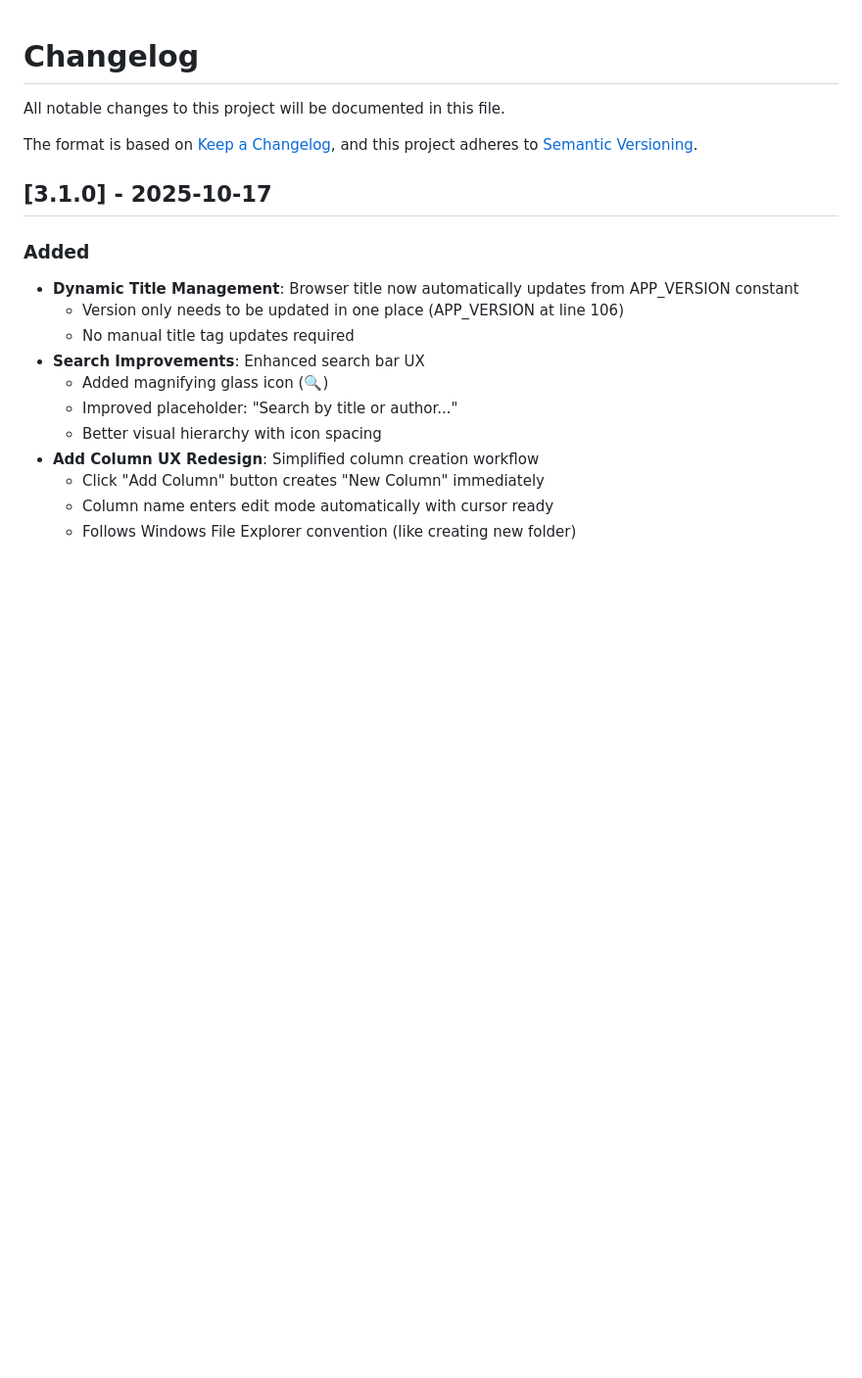
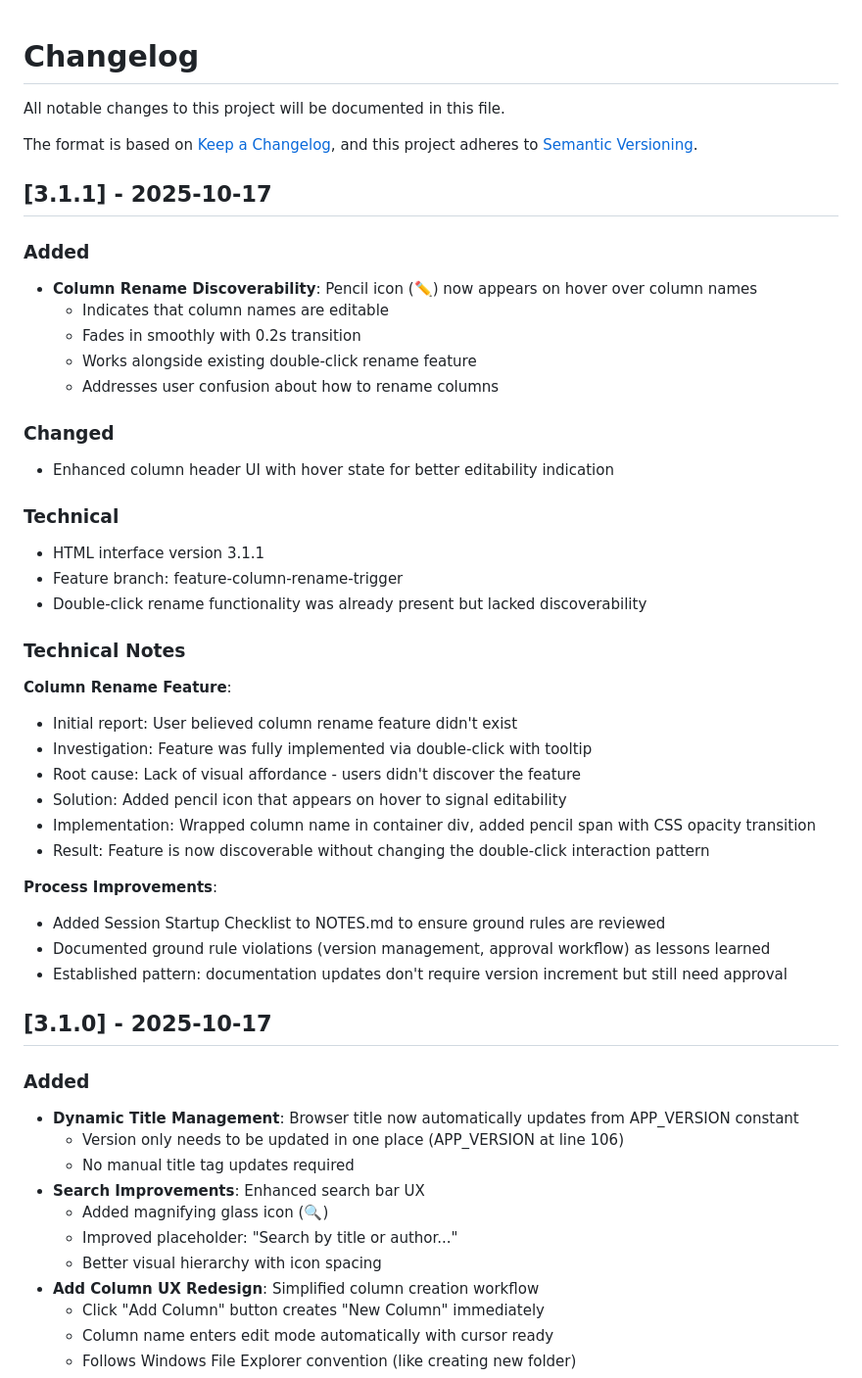
Before and after one commit to Ron-L/amazon-book-organizer, a Markdown page: CHANGELOG.md, the part around the change. Shown at 98% size. Rendered like a GitHub page; blank space fills up the shorter version.

Commit message:
Docs: Add v3.1.1 entry to CHANGELOG
Added changelog entry for v3.1.1 pencil icon feature with technical
notes about discoverability issue and process improvements.

This update should have been done before finalizing the version per
ground rules (line 64). Documenting this miss for process improvement.

🤖 Generated with [Claude Code](https://claude.com/claude-code)

Co-Authored-By: Claude <noreply@anthropic.com>

```diff
--- a/CHANGELOG.md
+++ b/CHANGELOG.md
@@ -4,6 +4,38 @@ All notable changes to this project will be documented in this file.
 
 The format is based on [Keep a Changelog](https://keepachangelog.com/en/1.0.0/),
 and this project adheres to [Semantic Versioning](https://semver.org/spec/v2.0.0.html).
+
+## [3.1.1] - 2025-10-17
+
+### Added
+- **Column Rename Discoverability**: Pencil icon (✏️) now appears on hover over column names
+  - Indicates that column names are editable
+  - Fades in smoothly with 0.2s transition
+  - Works alongside existing double-click rename feature
+  - Addresses user confusion about how to rename columns
+
+### Changed
+- Enhanced column header UI with hover state for better editability indication
+
+### Technical
+- HTML interface version 3.1.1
+- Feature branch: feature-column-rename-trigger
+- Double-click rename functionality was already present but lacked discoverability
+
+### Technical Notes
+
+**Column Rename Feature**:
+- Initial report: User believed column rename feature didn't exist
+- Investigation: Feature was fully implemented via double-click with tooltip
+- Root cause: Lack of visual affordance - users didn't discover the feature
+- Solution: Added pencil icon that appears on hover to signal editability
+- Implementation: Wrapped column name in container div, added pencil span with CSS opacity transition
+- Result: Feature is now discoverable without changing the double-click interaction pattern
+
+**Process Improvements**:
+- Added Session Startup Checklist to NOTES.md to ensure ground rules are reviewed
+- Documented ground rule violations (version management, approval workflow) as lessons learned
+- Established pattern: documentation updates don't require version increment but still need approval
 
 ## [3.1.0] - 2025-10-17
 
```
